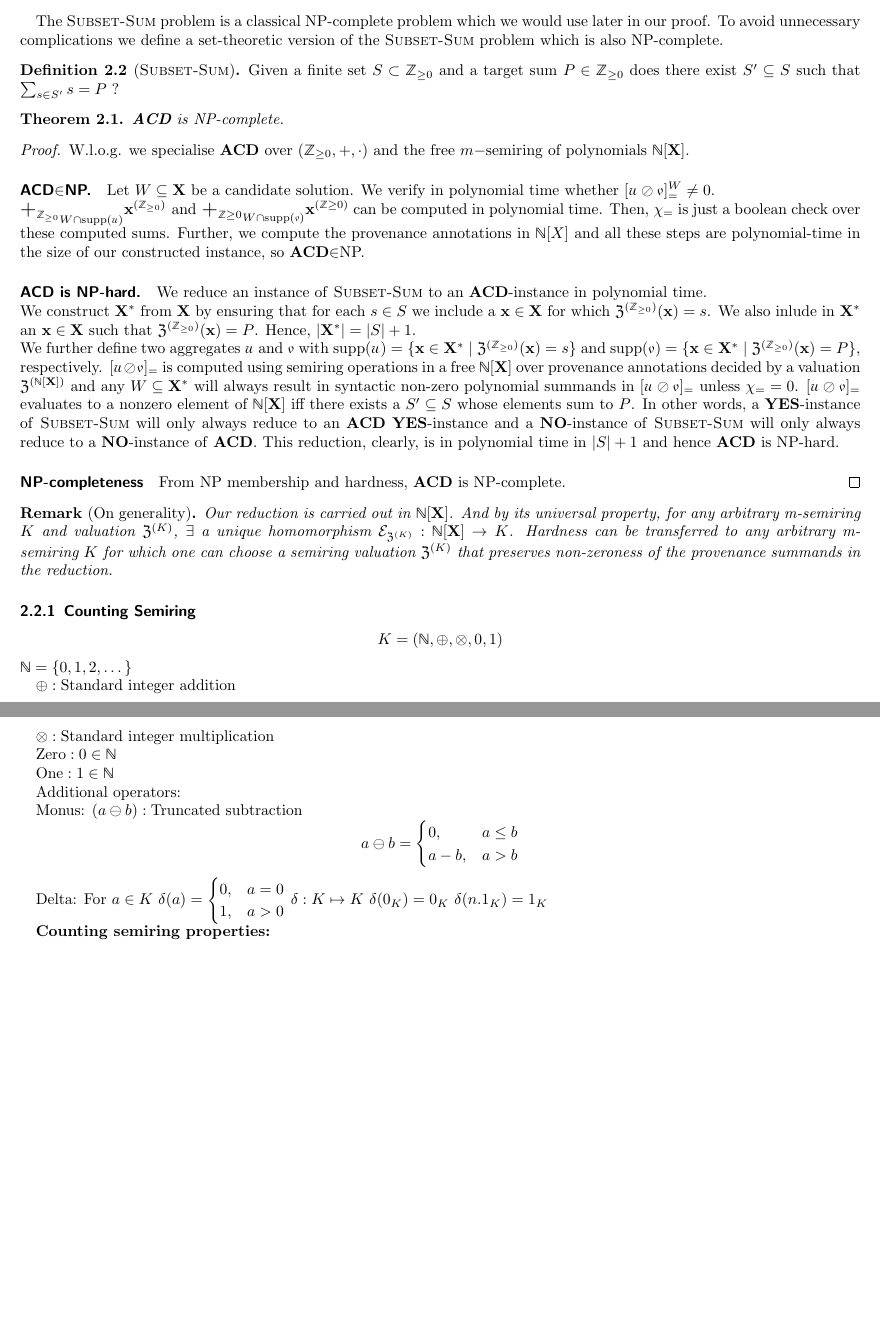
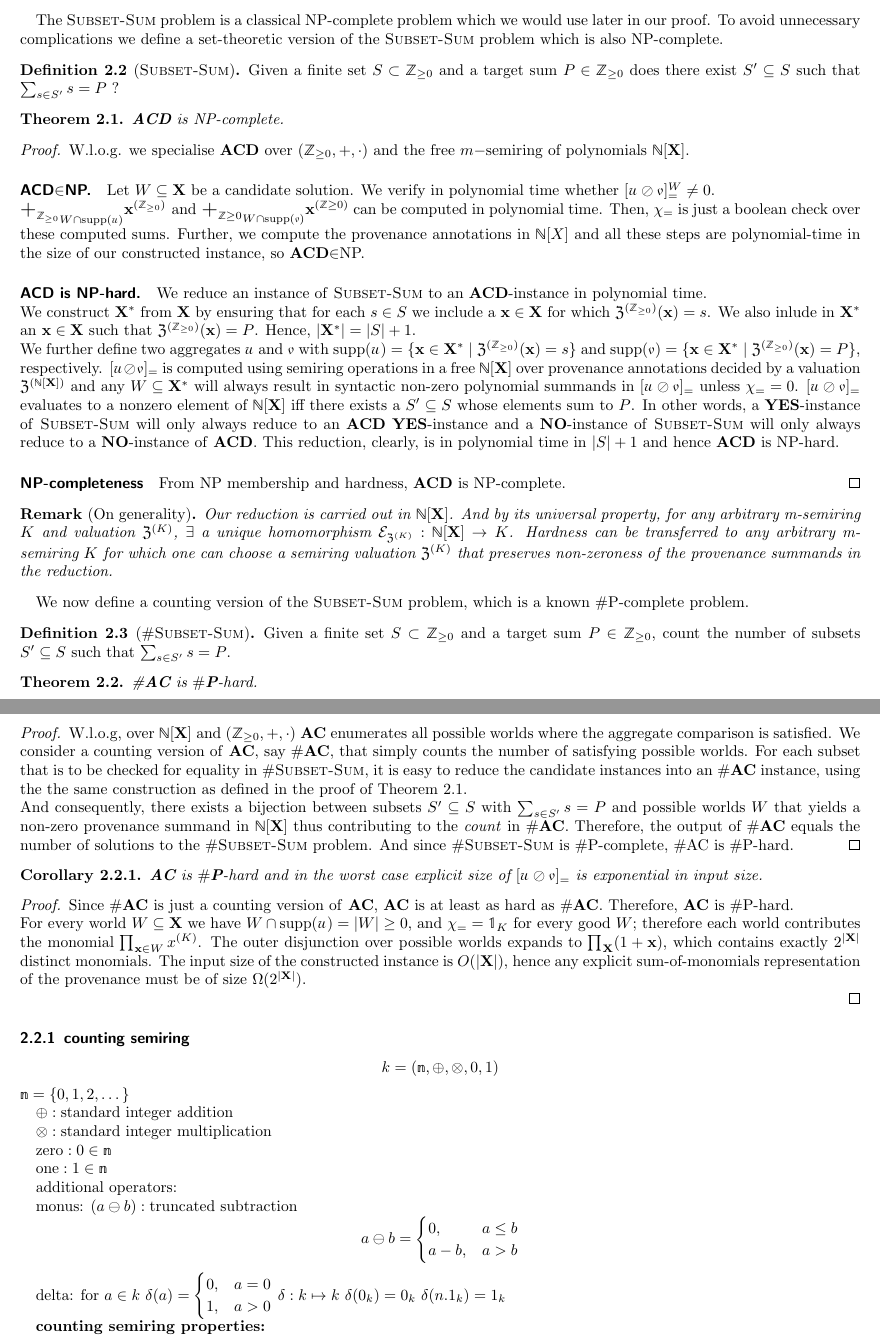
Before and after one commit to pratik2358/provsql_having, a LaTeX document (main.tex): two parts of pages 3 and 4 of 10, joined at a grey line, cut so that both start at the same text, the shorter picture padded with empty space. Compiled offline with pdfLaTeX.

Commit message:
added proofs for #AC #phard and AC #phard and #SS def

```diff
--- a/main.tex
+++ b/main.tex
@@ -219,7 +219,7 @@ The \textsc{Subset-Sum} problem is a classical NP-complete problem which we woul
   Given a finite set $S\subset\mathbb{Z}_{\geq 0}$ and a target sum $P\in\mathbb{Z}_{\geq 0}$ does
   there exist $S'\subseteq S$ such that $\sum_{s\in S'}s=P$ ?
 \end{definition}
-\begin{theorem}
+\begin{theorem}\label{th:ACD_NP}
   \textbf{ACD} is NP-complete.
 \end{theorem}
 \begin{proof}
@@ -258,33 +258,60 @@ Our reduction is carried out in $\mathbb{N}[\mathbf{X}]$. And by its universal p
   and valuation $\mathfrak{Z}^{(K)}$, $\exists$ a unique homomorphism $\mathcal{E}_{\mathfrak{Z}^{(K)}}:\mathbb{N}[\mathbf{X}]\rightarrow K$. Hardness can be transferred
   to any arbitrary m-semiring $K$ for which one can choose a semiring valuation $\mathfrak{Z}^{(K)}$ that preserves non-zeroness of the provenance summands in the reduction.
 \end{remark}
-%\begin{corollary}
-%  \textbf{AC} is  exponential in output size.
-%\end{corollary}
-\subsubsection{Counting Semiring}
-$$K = (\mathbb{N}, \oplus, \otimes, 0, 1)$$
-$\mathbb{N} = \{0,1,2,\dots\}$
+We now define a counting version of the \textsc{Subset-Sum} problem, which is a known \#P-complete problem.
+\begin{definition}[\#\textsc{Subset-Sum}]
+  Given a finite set $S\subset\mathbb{Z}_{\geq 0}$ and a target sum $P\in\mathbb{Z}_{\geq 0}$, count the number of subsets $S'\subseteq S$ such that $\sum_{s\in S'}s = P$.
+\end{definition}
+\begin{theorem}
+  \#\textbf{AC} is $\#$\textbf{P}-hard.
+\end{theorem}
+\begin{proof}
+  W.l.o.g, over $\mathbb{N}[\mathbf{X}]$ and $(\mathbb{Z}_{\geq 0},+,\cdot)$ \textbf{AC} enumerates all possible worlds where the aggregate comparison is satisfied.
+  We consider a counting version of \textbf{AC}, say \#\textbf{AC}, that simply counts the number of satisfying possible worlds.
+  For each subset that is to be checked for equality in \#\textsc{Subset-Sum}, it is easy to reduce the candidate instances into an \#\textbf{AC} instance,
+  using the the same construction as defined in the proof of Theorem~\ref{th:ACD_NP}.\\
+  And consequently, there exists a bijection between subsets $S'\subseteq S$ with $\sum_{s\in S'} s =P$ and possible worlds $W$ that yields a non-zero provenance summand in $\mathbb{N}[\textbf{X}]$ thus contributing to the \textit{count} in \#\textbf{AC}.
+  Therefore, the output of \#\textbf{AC} equals the number of solutions to the \#\textsc{Subset-Sum} problem. And since  \#\textsc{Subset-Sum} is \#P-complete, \#\text{AC} is \#P-hard.
+\end{proof}
+\begin{corollary}
+  \textbf{AC} is $\#$\textbf{P}-hard and in the worst case explicit size of $[\mathdutchcal{u}\oslash\mathdutchcal{v}]_=$ is exponential in input size.
+\end{corollary}
+\begin{proof}
+  Since \#\textbf{AC} is just a counting version of \textbf{AC}, \textbf{AC} is at least as hard as \#\textbf{AC}. Therefore, \textbf{AC} is \#P-hard. \\
+  For every world \(W\subseteq\mathbf{X}\) we have
+  \(W\cap\mathrm{supp}(\mathdutchcal{u})=|W|\ge0\), and
+  \(\chi_= = \mathbb{1}_K\) for every good \(W\); therefore each world contributes the monomial
+  \(\prod_{\textbf{x}\in W} x^{(K)}\). The outer disjunction over possible worlds expands to \(\prod_\mathbf{X}(1+\mathbf{x})\), which
+  contains exactly \(2^{|\mathbf{X}|}\) distinct monomials. The input size
+  of the constructed instance is \(O(|\mathbf{X}|)\),
+  hence any explicit sum-of-monomials representation of the provenance must be of size
+  \(\Omega(2^{|\mathbf{X}|})\).
 
-$\oplus : \text{Standard integer addition}$
+\end{proof}
+\subsubsection{counting semiring}
+$$k = (\mathbb{n}, \oplus, \otimes, 0, 1)$$
+$\mathbb{n} = \{0,1,2,\dots\}$
 
-$\otimes : \text{Standard integer multiplication}$
+$\oplus : \text{standard integer addition}$
 
-$\text{Zero} : 0 \in \mathbb{N}$
+$\otimes : \text{standard integer multiplication}$
 
-$\text{One} : 1 \in \mathbb{N}$
+$\text{zero} : 0 \in \mathbb{n}$
 
-Additional operators:
+$\text{one} : 1 \in \mathbb{n}$
 
-Monus: $(a \ominus b): \text{Truncated subtraction}$
+additional operators:
+
+monus: $(a \ominus b): \text{truncated subtraction}$
 $$ a \ominus b = \begin{cases} 0, &  a\leq b\\ a-b,& a>b \end{cases}$$
 
-Delta:
-For $a \in K$
+delta:
+for $a \in k$
 $\delta(a) = \begin{cases} 0, & a=0\\ 1, & a>0 \end{cases}$
-$\delta:K \mapsto K $
-$\delta(0_K)=0_K$
-$\delta(n.1_K)=1_K$
+$\delta:k \mapsto k $
+$\delta(0_k)=0_k$
+$\delta(n.1_k)=1_k$
 
 
-\textbf{Counting semiring properties:}
+\textbf{counting semiring properties:}
 
```
Also changed, not shown: main.tex (8 more changed lines).
